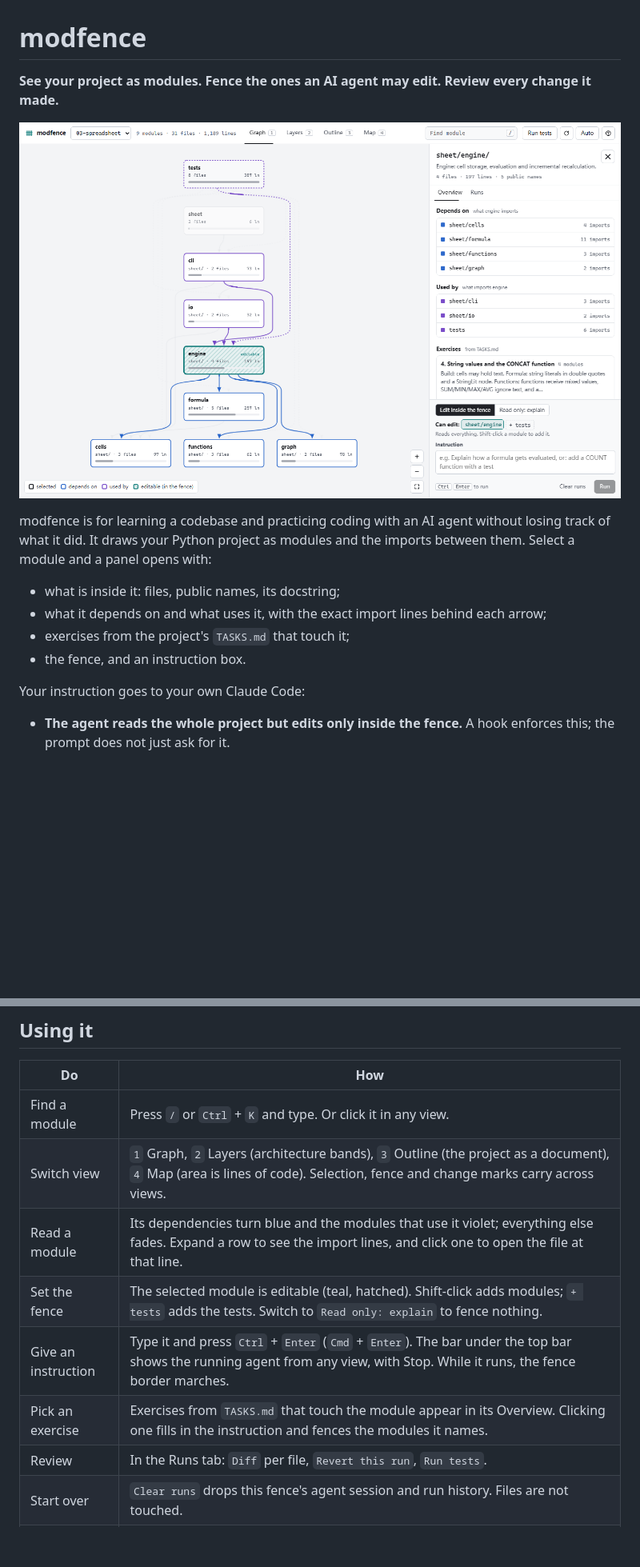
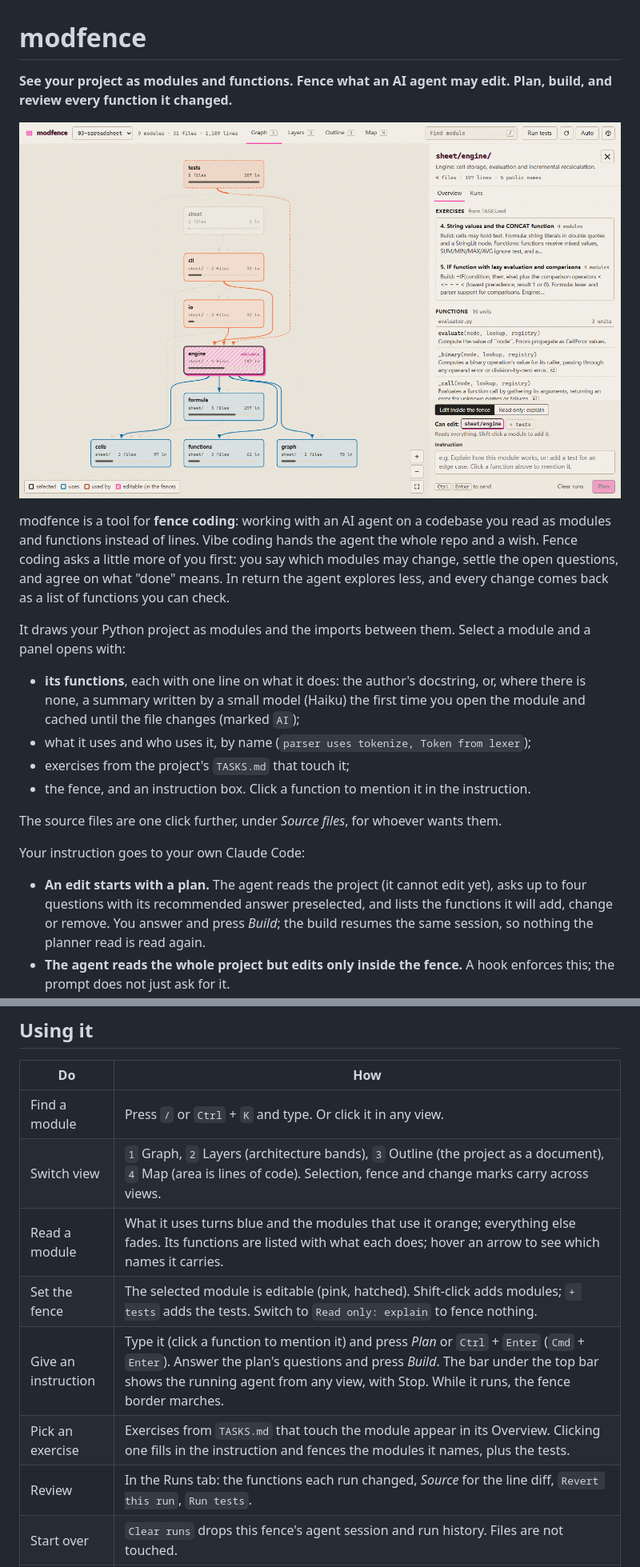
Before and after one commit to ruijiezh67/modfence, a Markdown page: README.md, 2 parts joined by grey strips. Shown at 80% size. GitHub-like rendering; pictures changed too: docs/graph.png; blank space fills up the shorter version.

```diff
--- a/README.md
+++ b/README.md
@@ -1,16 +1,21 @@
 # modfence
 
-**See your project as modules. Fence the ones an AI agent may edit. Review every change it made.**
+**See your project as modules and functions. Fence what an AI agent may edit. Plan, build, and review every function it changed.**
 
 ![modfence on the spreadsheet example](docs/graph.png)
 
-modfence is for learning a codebase and practicing coding with an AI agent without losing track of what it did. It draws your Python project as modules and the imports between them. Select a module and a panel opens with:
+modfence is a tool for **fence coding**: working with an AI agent on a codebase you read as modules and functions instead of lines. Vibe coding hands the agent the whole repo and a wish. Fence coding asks a little more of you first: you say which modules may change, settle the open questions, and agree on what "done" means. In return the agent explores less, and every change comes back as a list of functions you can check.
 
-- what is inside it: files, public names, its docstring;
-- what it depends on and what uses it, with the exact import lines behind each arrow;
+It draws your Python project as modules and the imports between them. Select a module and a panel opens with:
+
+- **its functions**, each with one line on what it does: the author's docstring, or, where there is none, a summary written by a small model (Haiku) the first time you open the module and cached until the file changes (marked `AI`);
+- what it uses and who uses it, by name (`parser uses tokenize, Token from lexer`);
 - exercises from the project's `TASKS.md` that touch it;
-- the fence, and an instruction box.
+- the fence, and an instruction box. Click a function to mention it in the instruction.
+
+The source files are one click further, under *Source files*, for whoever wants them.
 
 Your instruction goes to your own Claude Code:
 
+- **An edit starts with a plan.** The agent reads the project (it cannot edit yet), asks up to four questions with its recommended answer preselected, and lists the functions it will add, change or remove. You answer and press *Build*; the build resumes the same session, so nothing the planner read is read again.
 - **The agent reads the whole project but edits only inside the fence.** A hook enforces this; the prompt does not just ask for it.
@@ -46,11 +53,11 @@ modfence itself uses only the Python standard library and nothing is installed.
 |---|---|
 | Find a module | Press `/` or `Ctrl` + `K` and type. Or click it in any view. |
 | Switch view | `1` Graph, `2` Layers (architecture bands), `3` Outline (the project as a document), `4` Map (area is lines of code). Selection, fence and change marks carry across views. |
-| Read a module | Its dependencies turn blue and the modules that use it violet; everything else fades. Expand a row to see the import lines, and click one to open the file at that line. |
-| Set the fence | The selected module is editable (teal, hatched). Shift-click adds modules; `+ tests` adds the tests. Switch to `Read only: explain` to fence nothing. |
-| Give an instruction | Type it and press `Ctrl` + `Enter` (`Cmd` + `Enter`). The bar under the top bar shows the running agent from any view, with Stop. While it runs, the fence border marches. |
-| Pick an exercise | Exercises from `TASKS.md` that touch the module appear in its Overview. Clicking one fills in the instruction and fences the modules it names. |
-| Review | In the Runs tab: `Diff` per file, `Revert this run`, `Run tests`. |
+| Read a module | What it uses turns blue and the modules that use it orange; everything else fades. Its functions are listed with what each does; hover an arrow to see which names it carries. |
+| Set the fence | The selected module is editable (pink, hatched). Shift-click adds modules; `+ tests` adds the tests. Switch to `Read only: explain` to fence nothing. |
+| Give an instruction | Type it (click a function to mention it) and press *Plan* or `Ctrl` + `Enter` (`Cmd` + `Enter`). Answer the plan's questions and press *Build*. The bar under the top bar shows the running agent from any view, with Stop. While it runs, the fence border marches. |
+| Pick an exercise | Exercises from `TASKS.md` that touch the module appear in its Overview. Clicking one fills in the instruction and fences the modules it names, plus the tests. |
+| Review | In the Runs tab: the functions each run changed, *Source* for the line diff, `Revert this run`, `Run tests`. |
 | Start over | `Clear runs` drops this fence's agent session and run history. Files are not touched. |
 | Move around | Drag to pan, pinch or `Ctrl` + scroll to zoom, double-click to fit. The panel is resizable. `?` opens the help. |
 | Link to a module | `http://127.0.0.1:8765/#p=1&m=library/services` opens project 1 with that module selected. |
```
Also changed, not shown: other parts of README.md (+16 -9 lines), docs/EVALUATION.md (+12 -0 lines), docs/layers.png, docs/runs.png (added).
